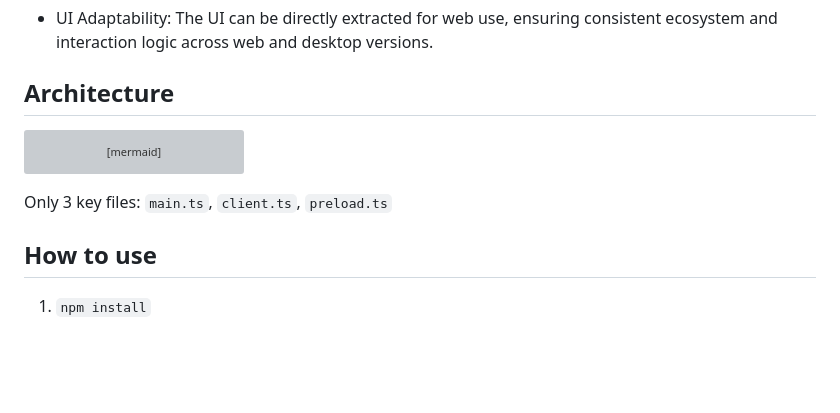
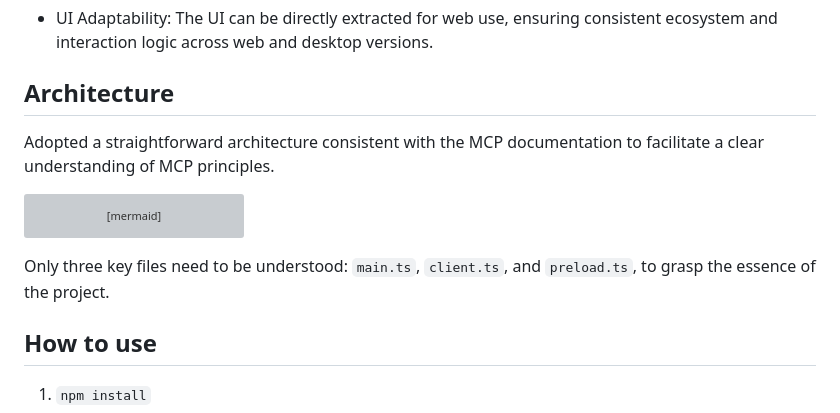
Before and after one commit to manjunathshiva/chat-mcp, a Markdown page: README.md, the part around the change. Drawn GitHub-style; blank space fills up the shorter version; grey boxes are pictures that could not be loaded.

````diff
--- a/README.md
+++ b/README.md
@@ -20,6 +20,8 @@ The primary objective of this project is to deliver a clean, minimalistic codeba
 
 ## Architecture
 
+Adopted a straightforward architecture consistent with the MCP documentation to facilitate a clear understanding of MCP principles.
+
 ```mermaid
 erDiagram
     Renderer ||--o{ APP : IPC
@@ -27,7 +29,7 @@ erDiagram
     Client }|..|{ Server : Stdio
 ```
 
-Only 3 key files: `main.ts`, `client.ts`, `preload.ts`
+Only three key files need to be understood: `main.ts`, `client.ts`, and `preload.ts`, to grasp the essence of the project.
 
 ## How to use
 
````
